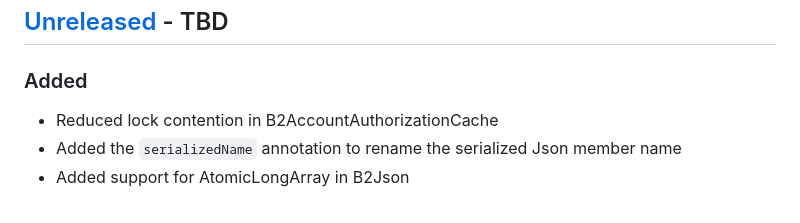
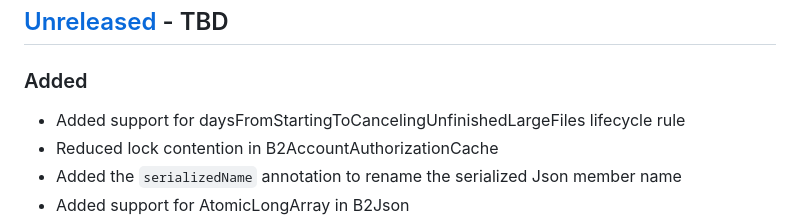
Before and after one commit to Backblaze/b2-sdk-java, a Markdown page: CHANGELOG.md, the part around the change. GitHub-like rendering.

Commit message:
Update CHANGELOG.md for daysFromStartingToCancelingUnfinishedLargeFiles lifecycle rule change
DEV-20097

```diff
--- a/CHANGELOG.md
+++ b/CHANGELOG.md
@@ -2,6 +2,7 @@
 
 ## [Unreleased] - TBD
 ### Added
+* Added support for daysFromStartingToCancelingUnfinishedLargeFiles lifecycle rule
 * Reduced lock contention in B2AccountAuthorizationCache
 * Added the `serializedName` annotation to rename the serialized Json member name
 * Added support for AtomicLongArray in B2Json
```
